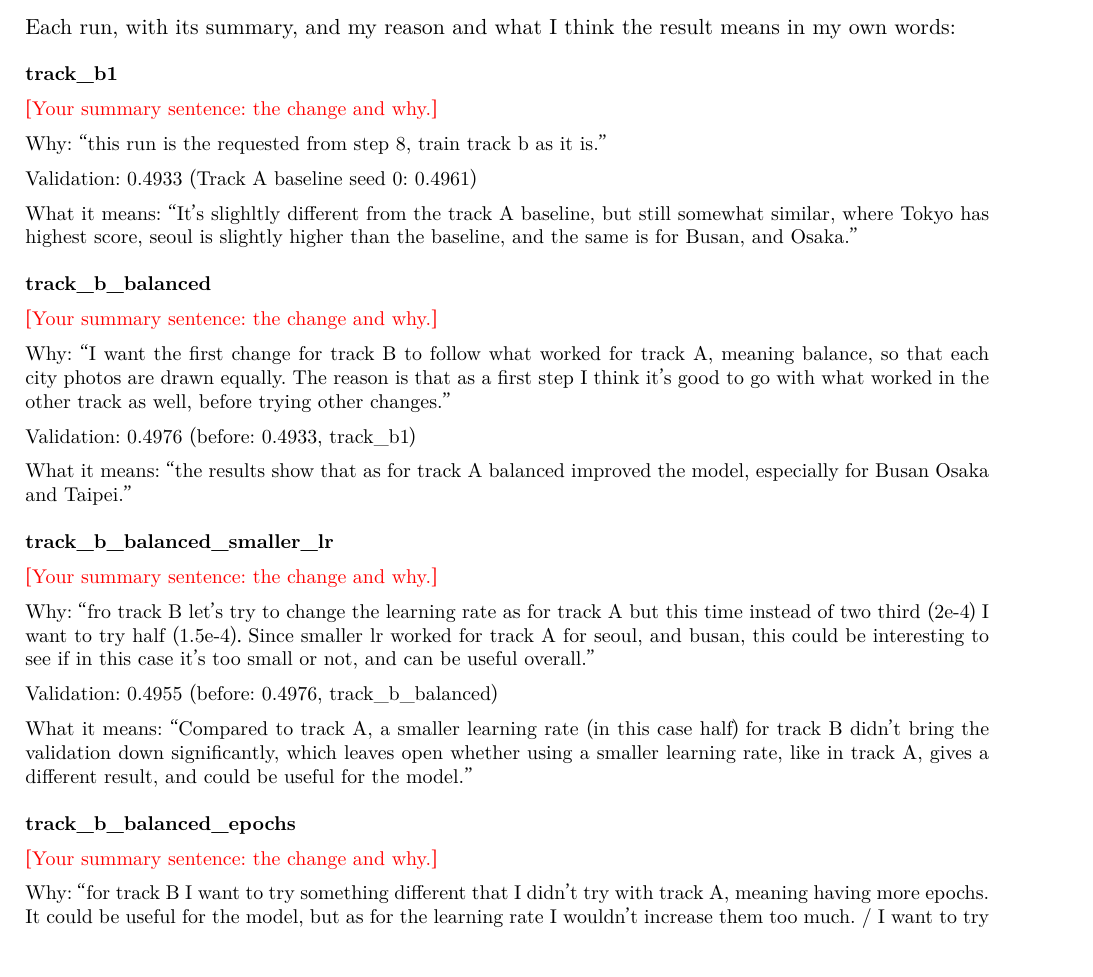
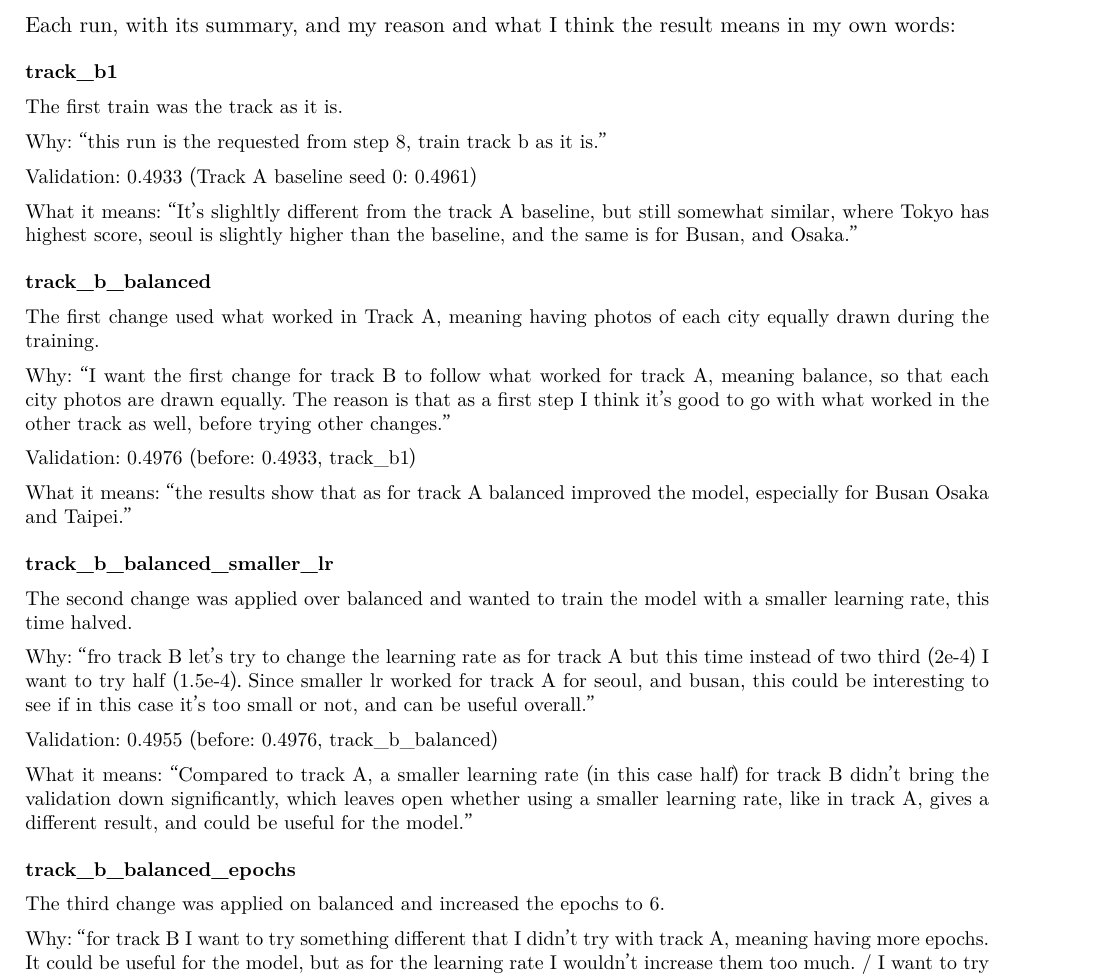
Before and after one commit to giuliag9/MAS1004-assignment2, a LaTeX document (long_report/long_report.tex): part of page 5 of 12, cut so that both start at the same text, the shorter picture padded with empty space. Compiled offline with XeLaTeX.

Commit message:
Long report: the student's summary sentence for each Track B run
Co-Authored-By: Claude Opus 5.5 <noreply@anthropic.com>
Claude-Session: https://claude.ai/code/session_012WCcwhv6WwxtD3NQYAvQih

```diff
--- a/long_report/long_report.tex
+++ b/long_report/long_report.tex
@@ -191,22 +191,22 @@ track\_b\_balanced\_epochs & track\_b\_balanced & 6 epochs (was 4) & 0.51 & 0.52
 Each run, with its summary, and my reason and what I think the result means in my own words:
 {\small
 \par\medskip\noindent\textbf{track\_b1}\par
-\fillin{Your summary sentence: the change and why.}\par
+The first train was the track as it is.\par
 Why: ``this run is the requested from step 8, train track b as it is.''\par
 Validation: 0.4933 (Track A baseline seed 0: 0.4961)\par
 What it means: ``It's slighltly different from the track A baseline, but still somewhat similar, where Tokyo has highest score, seoul is slightly higher than the baseline, and the same is for Busan, and Osaka.''
 \par\medskip\noindent\textbf{track\_b\_balanced}\par
-\fillin{Your summary sentence: the change and why.}\par
+The first change used what worked in Track A, meaning having photos of each city equally drawn during the training.\par
 Why: ``I want the first change for track B to follow what worked for track A, meaning balance, so that each city photos are drawn equally. The reason is that as a first step I think it's good to go with what worked in the other track as well, before trying other changes.''\par
 Validation: 0.4976 (before: 0.4933, track\_b1)\par
 What it means: ``the results show that as for track A balanced improved the model, especially for Busan Osaka and Taipei.''
 \par\medskip\noindent\textbf{track\_b\_balanced\_smaller\_lr}\par
-\fillin{Your summary sentence: the change and why.}\par
+The second change was applied over balanced and wanted to train the model with a smaller learning rate, this time halved.\par
 Why: ``fro track B let's try to change the learning rate as for track A but this time instead of two third (2e-4) I want to try half (1.5e-4). Since smaller lr worked for track A for seoul, and busan, this could be interesting to see if in this case it's too small or not, and can be useful overall.''\par
 Validation: 0.4955 (before: 0.4976, track\_b\_balanced)\par
 What it means: ``Compared to track A, a smaller learning rate (in this case half) for track B didn't bring the validation down significantly, which leaves open whether using a smaller learning rate, like in track A, gives a different result, and could be useful for the model.''
 \par\medskip\noindent\textbf{track\_b\_balanced\_epochs}\par
-\fillin{Your summary sentence: the change and why.}\par
+The third change was applied on balanced and increased the epochs to 6.\par
 Why: ``for track B I want to try something different that I didn't try with track A, meaning having more epochs. It could be useful for the model, but as for the learning rate I wouldn't increase them too much. / I want to try with 6 epoch for track b, applied on track\_b\_balanced''\par
 Validation: 0.5100 (before: 0.4976, track\_b\_balanced)\par
 What it means: ``It seems like having more epochs helped the model training, and it worked overall for most of the cities, with only Seoul going a bit down. Whereas before that the changes such as balanced and balanced\_smaller\_lr helped maximum 3 cities at a time. Also this result means that having 6 epoch is not overly increased to the point it doesn't give good results, and perhaps it could even be increased more''
```
